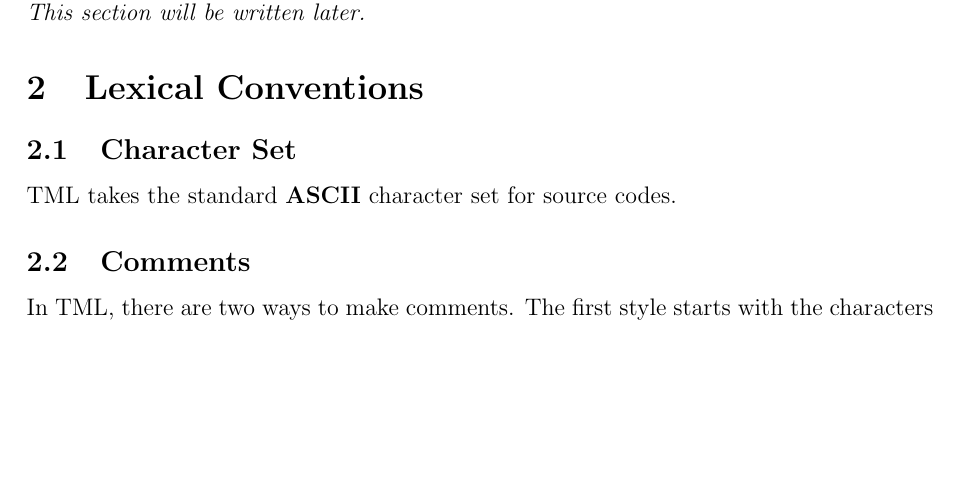
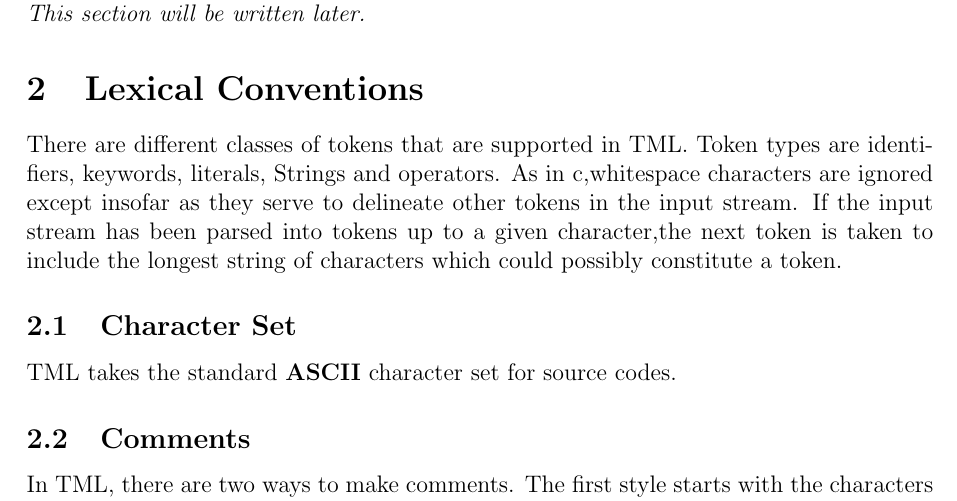
Before and after one commit to rsquirrel/really-cool-proj, a LaTeX document (Docs/LRM-Language Reference Manual/tml_lrm.tex): part of page 1 of 9, cut so that both start at the same text, the shorter picture padded with empty space. Compiled offline with pdfLaTeX.

Commit message:
some additions to Lexical conventions

```diff
--- a/Docs/LRM-Language Reference Manual/tml_lrm.tex
+++ b/Docs/LRM-Language Reference Manual/tml_lrm.tex
@@ -45,7 +45,7 @@ Tree manipulation(TML) language is user friendly language that is designed to he
 \textit{This section will be written later.}
 
 \section{Lexical Conventions} \label{lexCon}
-
+There are different classes of tokens that are supported in TML. Token types are identifiers, keywords, literals, Strings and operators. As in c,whitespace characters are ignored except insofar as they serve to delineate other tokens in the input stream. If the input stream has been parsed into tokens up to a given character,the next token is taken to include the longest string of characters which could possibly constitute a token.
 \subsection{Character Set}
 TML takes the standard \textbf{ASCII} character set for source codes.
 
```
